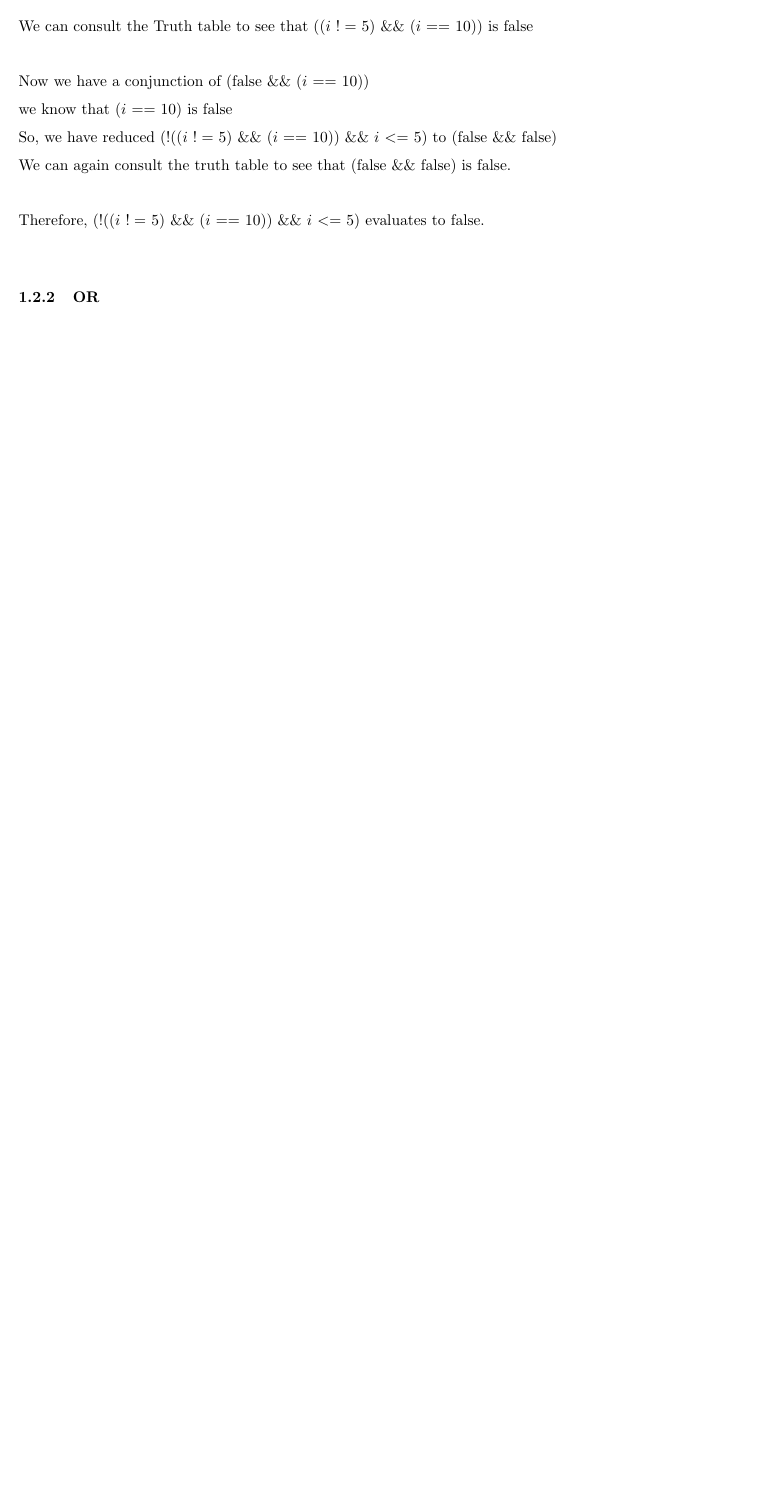
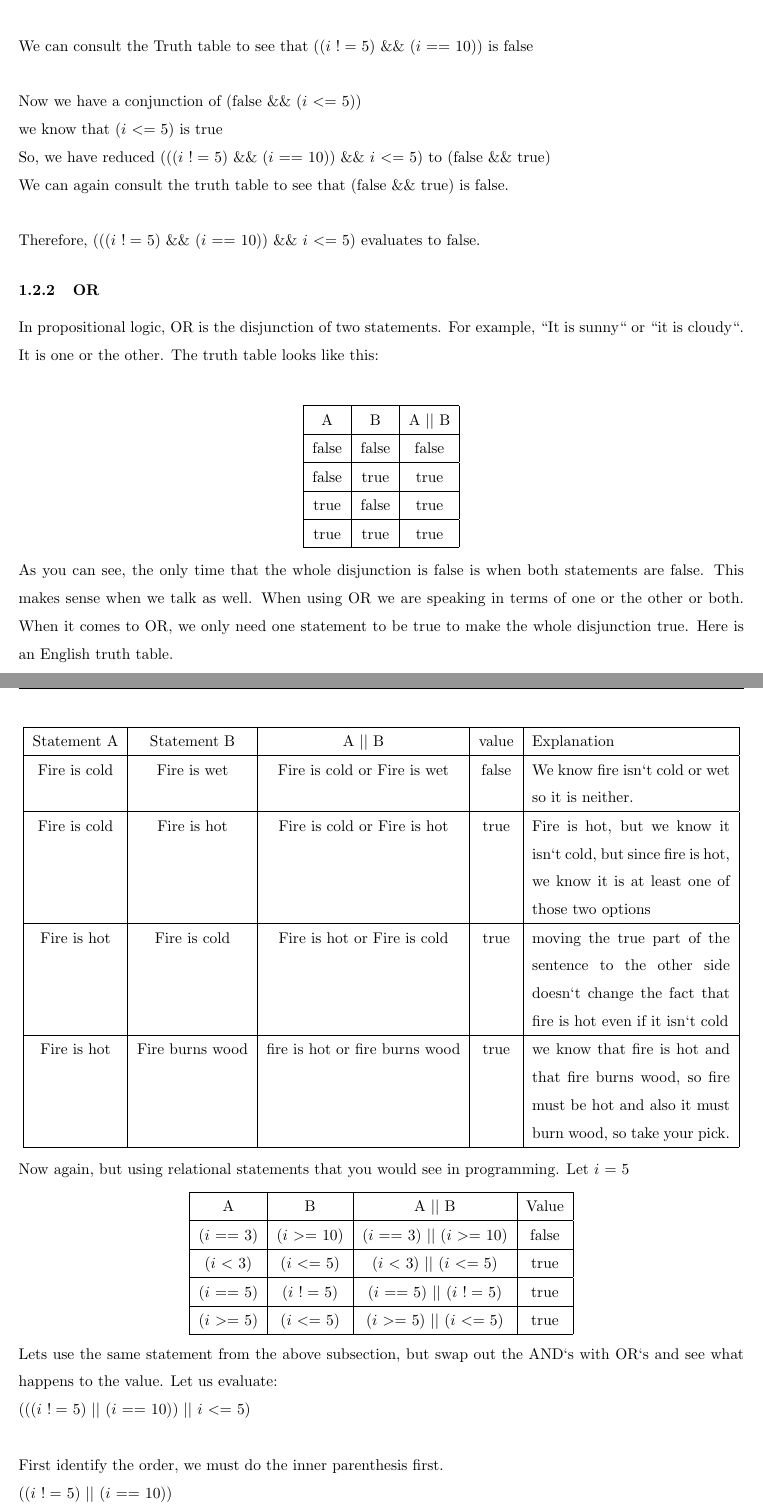
Before and after one commit to erudition-labs/UdemyComp101, a LaTeX document (Chapter2/chapter2.tex): part of page 6 of 6 before the commit and two parts of pages 6 and 7 of 8 after it, the two joined at a grey line, cut so that both start at the same text, the shorter picture padded with empty space. Compiled offline with pdfLaTeX.

Commit message:
fixed AND, OR tables

```diff
--- a/Chapter2/chapter2.tex
+++ b/Chapter2/chapter2.tex
@@ -187,11 +187,61 @@ Now evaluate these statements \\
  So, (($i$ $!=$ $5$) $\&\&$ ($i$ $==$ $10$)) is equivalent to ((false) $\&\&$ (false)).\\
  We can consult the Truth table to see that (($i$ $!=$ $5$) $\&\&$ ($i$ $==$ $10$)) is false\\
 
- Now we have a conjunction of (false $\&\&$ ($i$ $==$ $10$))\\
- we know that ($i$ $==$ $10$) is false \\
- So, we have reduced (!(($i$ $!=$ $5$) $\&\&$ ($i$ $==$ $10$)) $\&\&$ $i$ $<=$ $5$) to (false $\&\&$ false)\\
- We can again consult the truth table to see that (false $\&\&$ false) is false.\\
+ Now we have a conjunction of (false $\&\&$ ($i$ $<=$ $5$))\\
+ we know that ($i$ $<=$ $5$) is true \\
+ So, we have reduced ((($i$ $!=$ $5$) $\&\&$ ($i$ $==$ $10$)) $\&\&$ $i$ $<=$ $5$) to (false $\&\&$ true)\\
+ We can again consult the truth table to see that (false $\&\&$ true) is false.\\
 
- Therefore, (!(($i$ $!=$ $5$) $\&\&$ ($i$ $==$ $10$)) $\&\&$ $i$ $<=$ $5$) evaluates to false.\\
+ Therefore, ((($i$ $!=$ $5$) $\&\&$ ($i$ $==$ $10$)) $\&\&$ $i$ $<=$ $5$) evaluates to false.
 
  \subsubsection{OR}
+ In propositional logic, OR is the disjunction of two statements. For example, ``It is sunny`` or ``it is cloudy``. It is one or the other. The truth table looks like this:\\
+
+ \begin{center}
+  \begin{tabular}{ | c | c | c |}
+    \hline
+    A & B & A $||$ B \\ \hline
+    false & false & false \\ \hline
+    false & true & true \\ \hline
+    true & false & true \\ \hline
+    true & true & true \\
+    \hline
+  \end{tabular}
+\end{center}
+
+As you can see, the only time that the whole disjunction is false is when both statements are false. This makes sense when we talk as well. When using OR we are speaking in terms of one or the other or both. When it comes to OR, we only need one statement to be true to make the whole disjunction true. Here is an English truth table.
+
+\begin{center}
+  \begin{tabular}{ | c | c | c | c | p{4.5cm} |}
+    \hline
+		Statement A & Statement B & A $||$ B & value & Explanation \\ \hline
+		Fire is cold & Fire is wet & Fire is cold or Fire is wet & false & We know fire isn`t cold or wet so it is neither. \\  \hline
+
+		Fire is cold & Fire is hot & Fire is cold or Fire is hot & true & Fire is hot, but we know it isn`t cold, but since fire is hot, we know it is at least one of those two options \\ \hline
+
+		Fire is hot & Fire is cold & Fire is hot or Fire is cold & true & moving the true part of the sentence to the other side doesn`t change the fact that fire is hot even if it isn`t cold \\ \hline
+
+		Fire is hot & Fire burns wood & fire is hot or fire burns wood & true & we know that fire is hot and that fire burns wood, so fire must be hot and also it must burn wood, so take your pick. \\
+    \hline
+  \end{tabular}
+\end{center}
+
+Now again, but using relational statements that you would see in programming. Let $i$ $=$ $5$
+\begin{center}
+  \begin{tabular}{ | c | c | c | c |}
+    \hline
+    A & B & A $||$ B & Value\\ \hline
+    ($i$ $==$ $3$) & ($i$ $>=$ $10$) & ($i$ $==$ $3$) $||$ ($i$ $>=$ $10$) & false \\ \hline
+    ($i$ $<$ $3$) & ($i$ $<=$ $5$) & ($i$ $<$ $3$) $||$ ($i$ $<=$ $5$) & true \\ \hline
+    ($i$ $==$ $5$) & ($i$ $!=$ $5$) &  ($i$ $==$ $5$) $||$ ($i$ $!=$ $5$)& true \\ \hline
+    ($i$ $>=$ $5$) & ($i$ $<=$ $5$) & ($i$ $>=$ $5$) $||$ ($i$ $<=$ $5$) & true \\
+    \hline
+  \end{tabular}
+\end{center}
+
+Lets use the same statement from the above subsection, but swap out the AND`s with OR`s and see what happens to the value. Let us evaluate: \\
+((($i$ $!=$ $5$) $||$ ($i$ $==$ $10$)) $||$ $i$ $<=$ $5$)\\
+
+First identify the order, we must do the inner parenthesis first.\\
+(($i$ $!=$ $5$) $||$ ($i$ $==$ $10$))\\
+Now we need to identify the statements\\
```
Also changed, not shown: Chapter2/chapter2.pdf, Chapter2/chapter2.tex (13 more changed lines), 4 other files.
